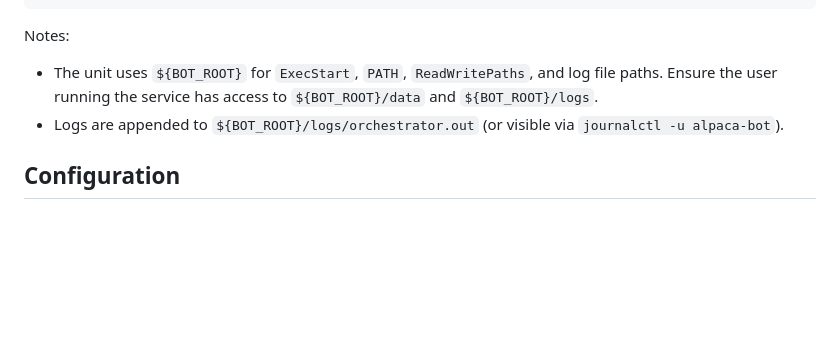
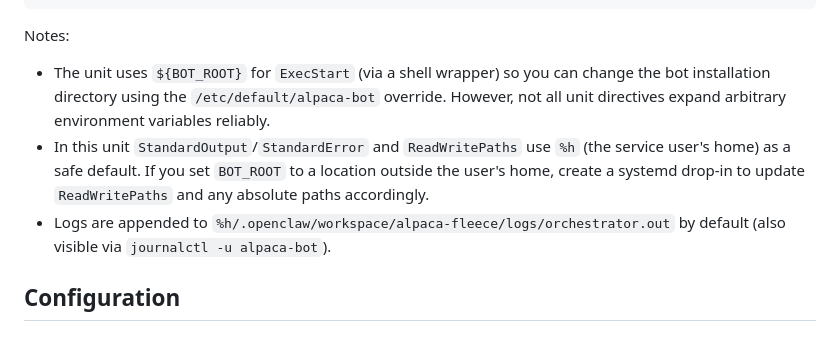
Before and after one commit to grounzero/alpaca-fleece, a Markdown page: README.md, the part around the change. Rendered like a GitHub page; blank space fills up the shorter version.

Commit message:
docs: clarify systemd BOT_ROOT behavior and safe defaults for logs/paths

````diff
--- a/README.md
+++ b/README.md
@@ -205,8 +205,9 @@ sudo systemctl status alpaca-bot
 ```
 
 Notes:
-- The unit uses `${BOT_ROOT}` for `ExecStart`, `PATH`, `ReadWritePaths`, and log file paths. Ensure the user running the service has access to `${BOT_ROOT}/data` and `${BOT_ROOT}/logs`.
-- Logs are appended to `${BOT_ROOT}/logs/orchestrator.out` (or visible via `journalctl -u alpaca-bot`).
+- The unit uses `${BOT_ROOT}` for `ExecStart` (via a shell wrapper) so you can change the bot installation directory using the `/etc/default/alpaca-bot` override. However, not all unit directives expand arbitrary environment variables reliably.
+- In this unit `StandardOutput`/`StandardError` and `ReadWritePaths` use `%h` (the service user's home) as a safe default. If you set `BOT_ROOT` to a location outside the user's home, create a systemd drop-in to update `ReadWritePaths` and any absolute paths accordingly.
+- Logs are appended to `%h/.openclaw/workspace/alpaca-fleece/logs/orchestrator.out` by default (also visible via `journalctl -u alpaca-bot`).
 
 
 ## Configuration
````
